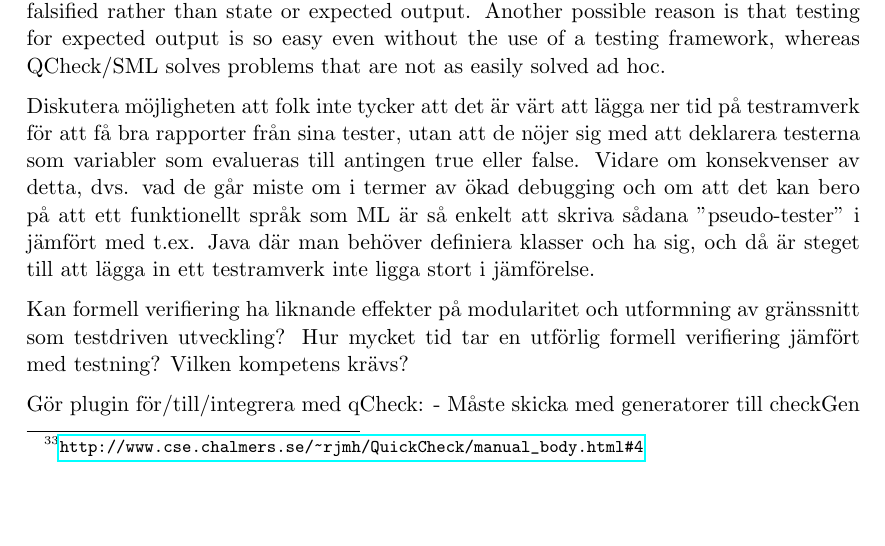
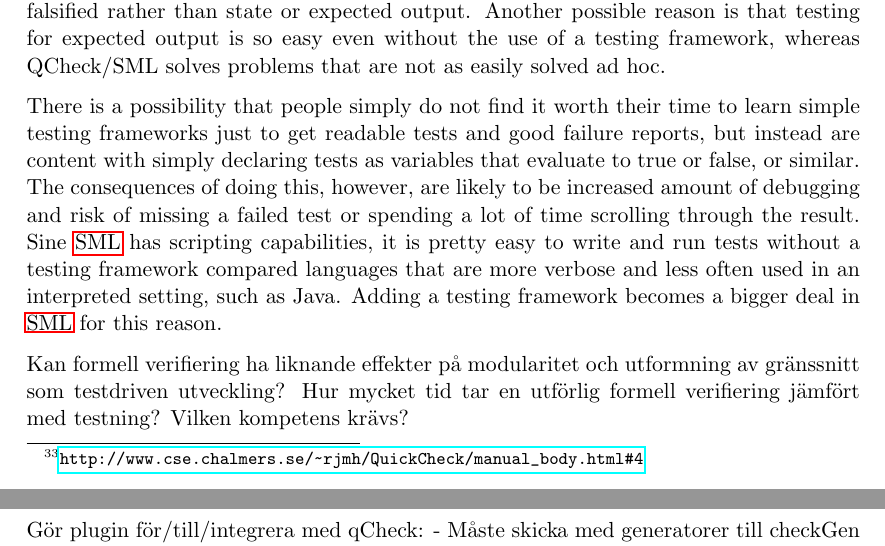
Before and after one commit to emilwall/exjobb, a LaTeX thesis (exjobb_thesis_emilwall.tex): part of page 32 of 47 before the commit and two parts of pages 32 and 33 of 47 after it, the two joined at a grey line, cut so that both start at the same text, the shorter picture padded with empty space. Compiled offline with pdfLaTeX.

Commit message:
Compare ease of writing tests ad hoc in SML compared to Java

```diff
--- a/exjobb_thesis_emilwall.tex
+++ b/exjobb_thesis_emilwall.tex
@@ -624,7 +624,7 @@ QuickCheck, the Haskell predecessor of QCheck/SML is faced with a similar challe
 
 Why is it that the only truly popular testing framework for \gls{sml} is based on generating test cases for properties rather than expectations/assertion based testing? Possibly it is because it was developed by academic people, or because mathematicians are drawn to the language and are inclined to think in terms of properties and how they can be falsified rather than state or expected output. Another possible reason is that testing for expected output is so easy even without the use of a testing framework, whereas QCheck/SML solves problems that are not as easily solved ad hoc.
 
-Diskutera möjligheten att folk inte tycker att det är värt att lägga ner tid på testramverk för att få bra rapporter från sina tester, utan att de nöjer sig med att deklarera testerna som variabler som evalueras till antingen true eller false. Vidare om konsekvenser av detta, dvs. vad de går miste om i termer av ökad debugging och om att det kan bero på att ett funktionellt språk som ML är så enkelt att skriva sådana "pseudo-tester" i jämfört med t.ex. Java där man behöver definiera klasser och ha sig, och då är steget till att lägga in ett testramverk inte ligga stort i jämförelse.
+There is a possibility that people simply do not find it worth their time to learn simple testing frameworks just to get readable tests and good failure reports, but instead are content with simply declaring tests as variables that evaluate to true or false, or similar. The consequences of doing this, however, are likely to be increased amount of debugging and risk of missing a failed test or spending a lot of time scrolling through the result. Sine \gls{sml} has scripting capabilities, it is pretty easy to write and run tests without a testing framework compared languages that are more verbose and less often used in an interpreted setting, such as Java. Adding a testing framework becomes a bigger deal in \gls{sml} for this reason.
 
 Kan formell verifiering ha liknande effekter på modularitet och utformning av gränssnitt som testdriven utveckling? Hur mycket tid tar en utförlig formell verifiering jämfört med testning? Vilken kompetens krävs?
 
```
